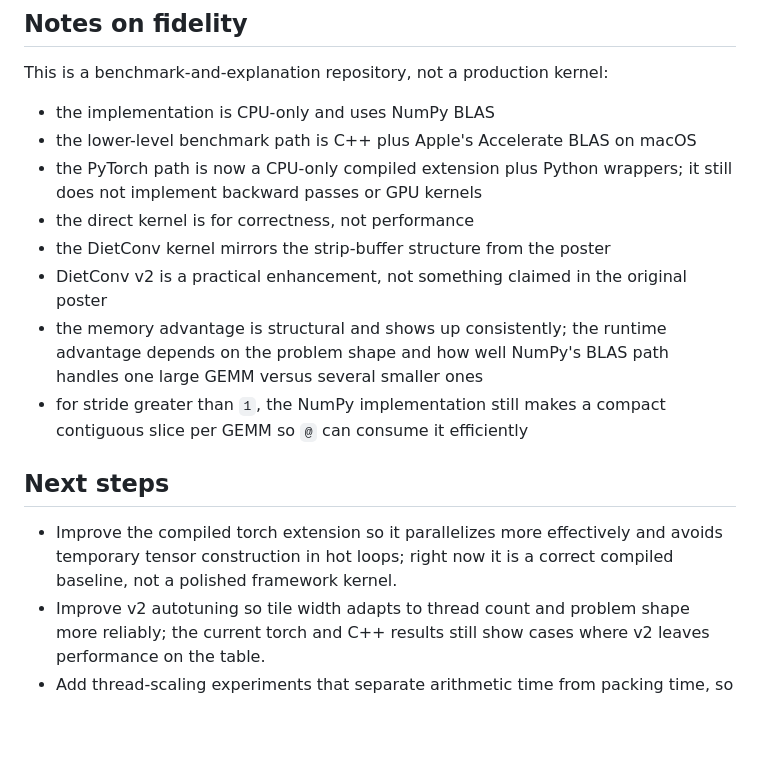
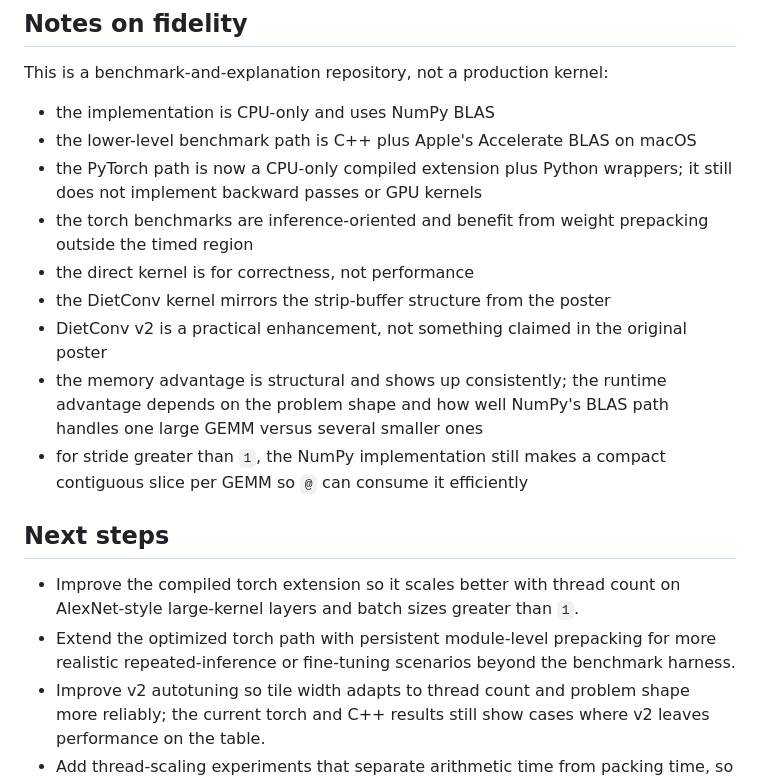
Before and after one commit to darknesspwnsu/dietconv, a Markdown page: README.md, the part around one of its changes. Drawn GitHub-style; blank space fills up the shorter version.

```diff
--- a/README.md
+++ b/README.md
@@ -154,6 +161,7 @@ This is a benchmark-and-explanation repository, not a production kernel:
 - the implementation is CPU-only and uses NumPy BLAS
 - the lower-level benchmark path is C++ plus Apple's Accelerate BLAS on macOS
 - the PyTorch path is now a CPU-only compiled extension plus Python wrappers; it still does not implement backward passes or GPU kernels
+- the torch benchmarks are inference-oriented and benefit from weight prepacking outside the timed region
 - the direct kernel is for correctness, not performance
 - the DietConv kernel mirrors the strip-buffer structure from the poster
 - DietConv v2 is a practical enhancement, not something claimed in the original poster
@@ -162,7 +170,8 @@ This is a benchmark-and-explanation repository, not a production kernel:
 
 ## Next steps
 
-- Improve the compiled torch extension so it parallelizes more effectively and avoids temporary tensor construction in hot loops; right now it is a correct compiled baseline, not a polished framework kernel.
+- Improve the compiled torch extension so it scales better with thread count on AlexNet-style large-kernel layers and batch sizes greater than `1`.
+- Extend the optimized torch path with persistent module-level prepacking for more realistic repeated-inference or fine-tuning scenarios beyond the benchmark harness.
 - Improve v2 autotuning so tile width adapts to thread count and problem shape more reliably; the current torch and C++ results still show cases where v2 leaves performance on the table.
 - Add thread-scaling experiments that separate arithmetic time from packing time, so it is clearer when v2 wins because of cache reuse versus because of reduced memory traffic.
 - Expand the benchmark suite with more CNN-relevant layer shapes from AlexNet, VGG, ResNet, and MobileNet to show where strip-buffer convolution helps most and where large monolithic GEMMs still dominate.
```
Also changed, not shown: other parts of README.md (+14 -7 lines), results/torch_size_scaling.png, results/torch_thread_runtime.png, 7 other files.
